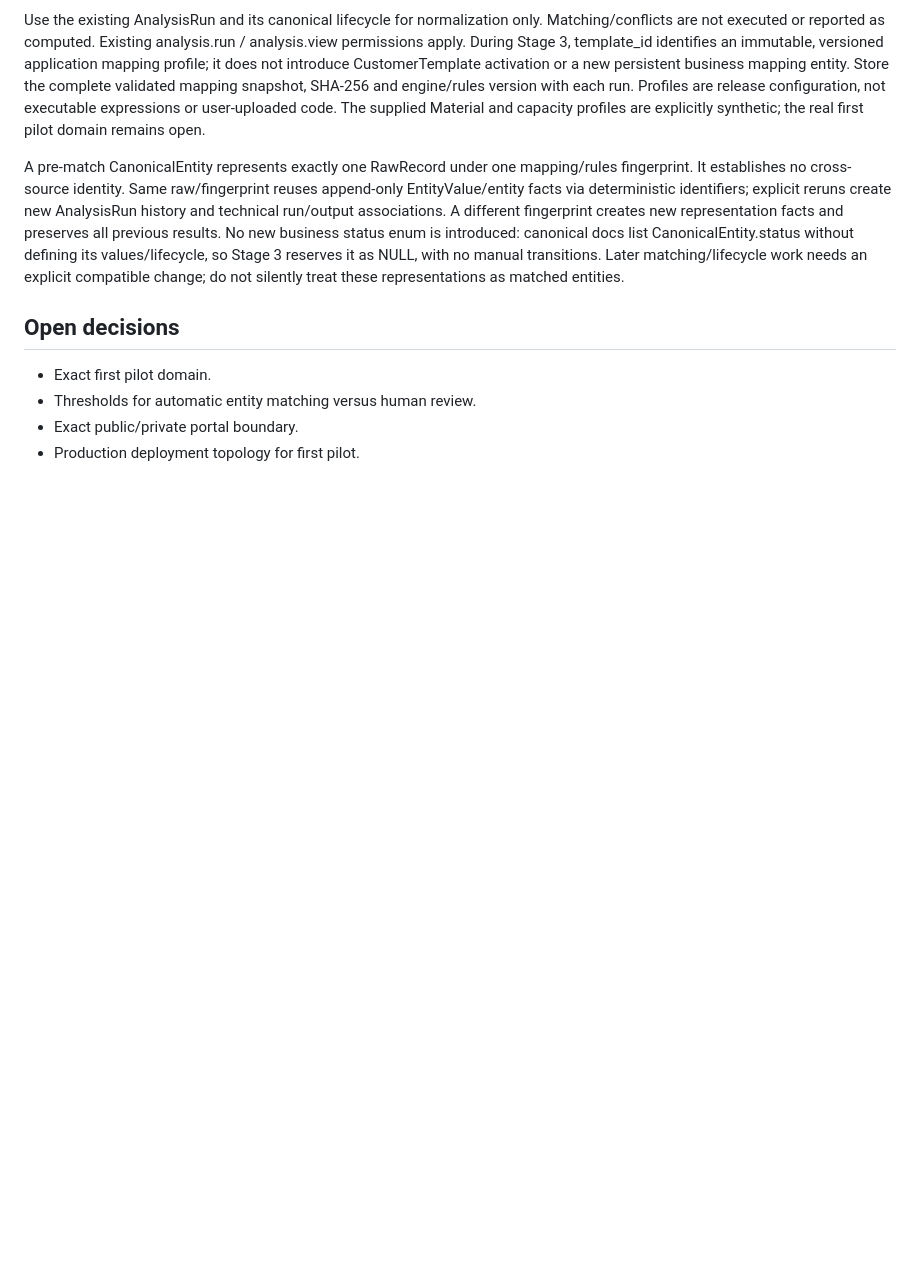
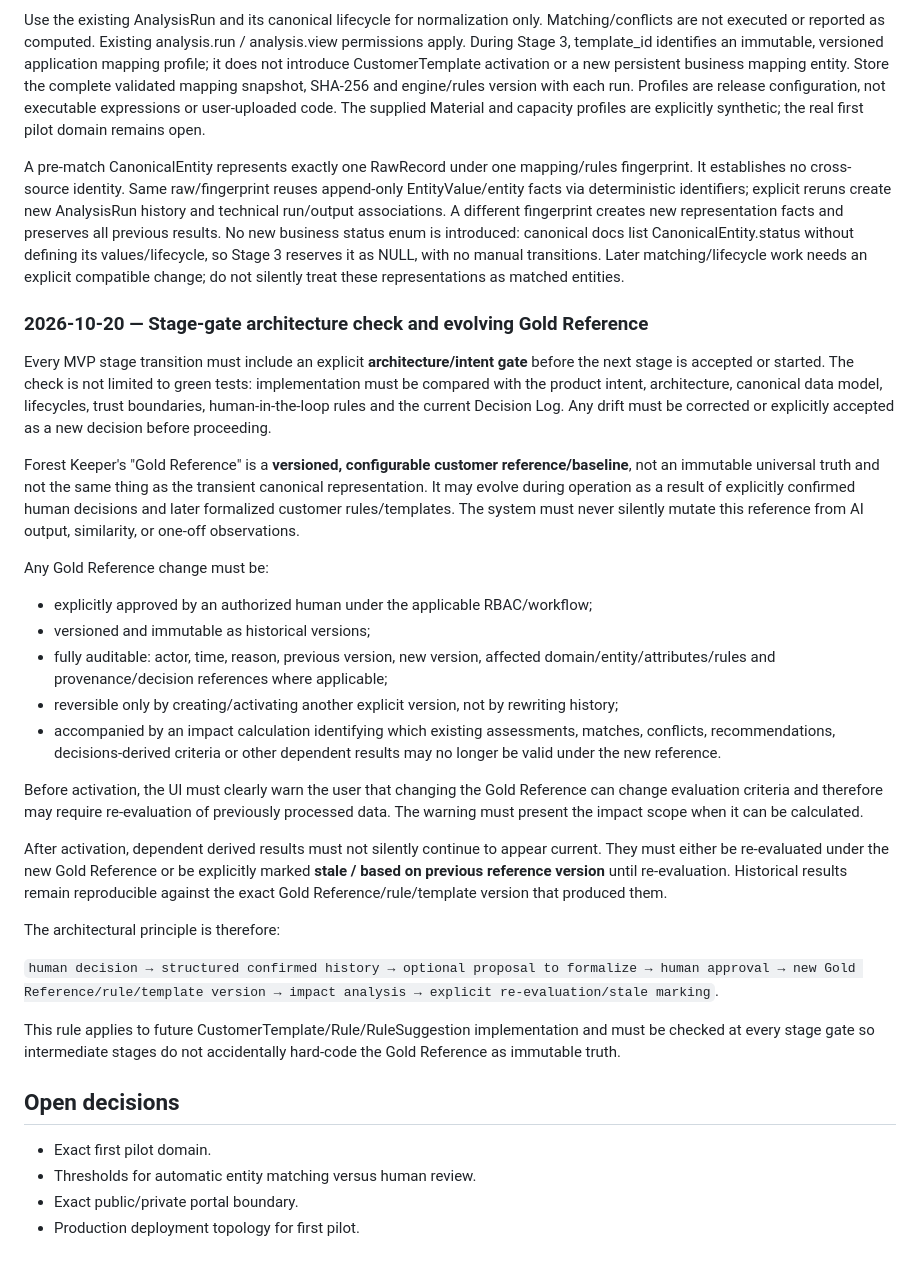
Before and after one commit to SergeyRassohin/Forest-Keeper, a Markdown page: docs/decisions/decision-log.md, the part around the change. Rendered like a GitHub page; blank space fills up the shorter version.

Commit message:
docs: define evolving Gold Reference and stage architecture gate

```diff
--- a/docs/decisions/decision-log.md
+++ b/docs/decisions/decision-log.md
@@ -101,6 +101,29 @@ Use the existing AnalysisRun and its canonical lifecycle for normalization only.
 
 A pre-match CanonicalEntity represents exactly one RawRecord under one mapping/rules fingerprint. It establishes no cross-source identity. Same raw/fingerprint reuses append-only EntityValue/entity facts via deterministic identifiers; explicit reruns create new AnalysisRun history and technical run/output associations. A different fingerprint creates new representation facts and preserves all previous results. No new business status enum is introduced: canonical docs list CanonicalEntity.status without defining its values/lifecycle, so Stage 3 reserves it as NULL, with no manual transitions. Later matching/lifecycle work needs an explicit compatible change; do not silently treat these representations as matched entities.
 
+### 2026-10-20 — Stage-gate architecture check and evolving Gold Reference
+
+Every MVP stage transition must include an explicit **architecture/intent gate** before the next stage is accepted or started. The check is not limited to green tests: implementation must be compared with the product intent, architecture, canonical data model, lifecycles, trust boundaries, human-in-the-loop rules and the current Decision Log. Any drift must be corrected or explicitly accepted as a new decision before proceeding.
+
+Forest Keeper's "Gold Reference" is a **versioned, configurable customer reference/baseline**, not an immutable universal truth and not the same thing as the transient canonical representation. It may evolve during operation as a result of explicitly confirmed human decisions and later formalized customer rules/templates. The system must never silently mutate this reference from AI output, similarity, or one-off observations.
+
+Any Gold Reference change must be:
+- explicitly approved by an authorized human under the applicable RBAC/workflow;
+- versioned and immutable as historical versions;
+- fully auditable: actor, time, reason, previous version, new version, affected domain/entity/attributes/rules and provenance/decision references where applicable;
+- reversible only by creating/activating another explicit version, not by rewriting history;
+- accompanied by an impact calculation identifying which existing assessments, matches, conflicts, recommendations, decisions-derived criteria or other dependent results may no longer be valid under the new reference.
+
+Before activation, the UI must clearly warn the user that changing the Gold Reference can change evaluation criteria and therefore may require re-evaluation of previously processed data. The warning must present the impact scope when it can be calculated.
+
+After activation, dependent derived results must not silently continue to appear current. They must either be re-evaluated under the new Gold Reference or be explicitly marked **stale / based on previous reference version** until re-evaluation. Historical results remain reproducible against the exact Gold Reference/rule/template version that produced them.
+
+The architectural principle is therefore:
+
+`human decision → structured confirmed history → optional proposal to formalize → human approval → new Gold Reference/rule/template version → impact analysis → explicit re-evaluation/stale marking`.
+
+This rule applies to future CustomerTemplate/Rule/RuleSuggestion implementation and must be checked at every stage gate so intermediate stages do not accidentally hard-code the Gold Reference as immutable truth.
+
 ## Open decisions
 - Exact first pilot domain.
 - Thresholds for automatic entity matching versus human review.
```
